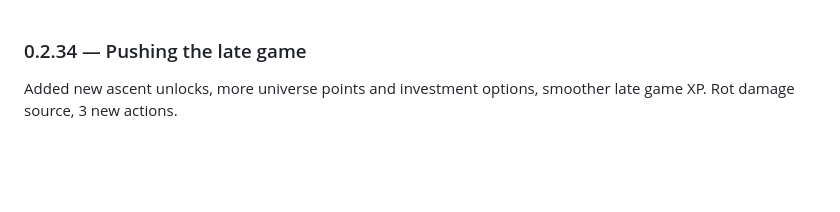
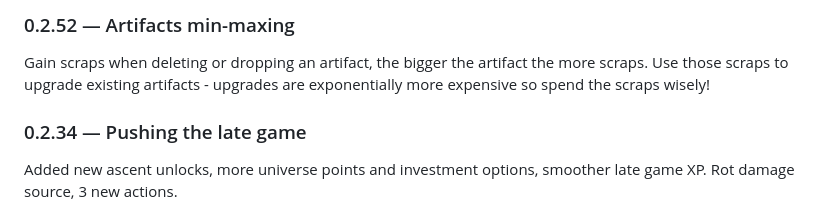
Before and after one commit to tbesluau/path-of-praxis, a Markdown page: src/config/release-notes.md, the part around the change. Drawn GitHub-style; blank space fills up the shorter version.

```diff
--- a/src/config/release-notes.md
+++ b/src/config/release-notes.md
@@ -1,3 +1,7 @@
+### 0.2.52 — Artifacts min-maxing
+
+Gain scraps when deleting or dropping an artifact, the bigger the artifact the more scraps. Use those scraps to upgrade existing artifacts - upgrades are exponentially more expensive so spend the scraps wisely!
+
 ### 0.2.34 — Pushing the late game
 
 Added new ascent unlocks, more universe points and investment options, smoother late game XP. Rot damage source, 3 new actions.
```
